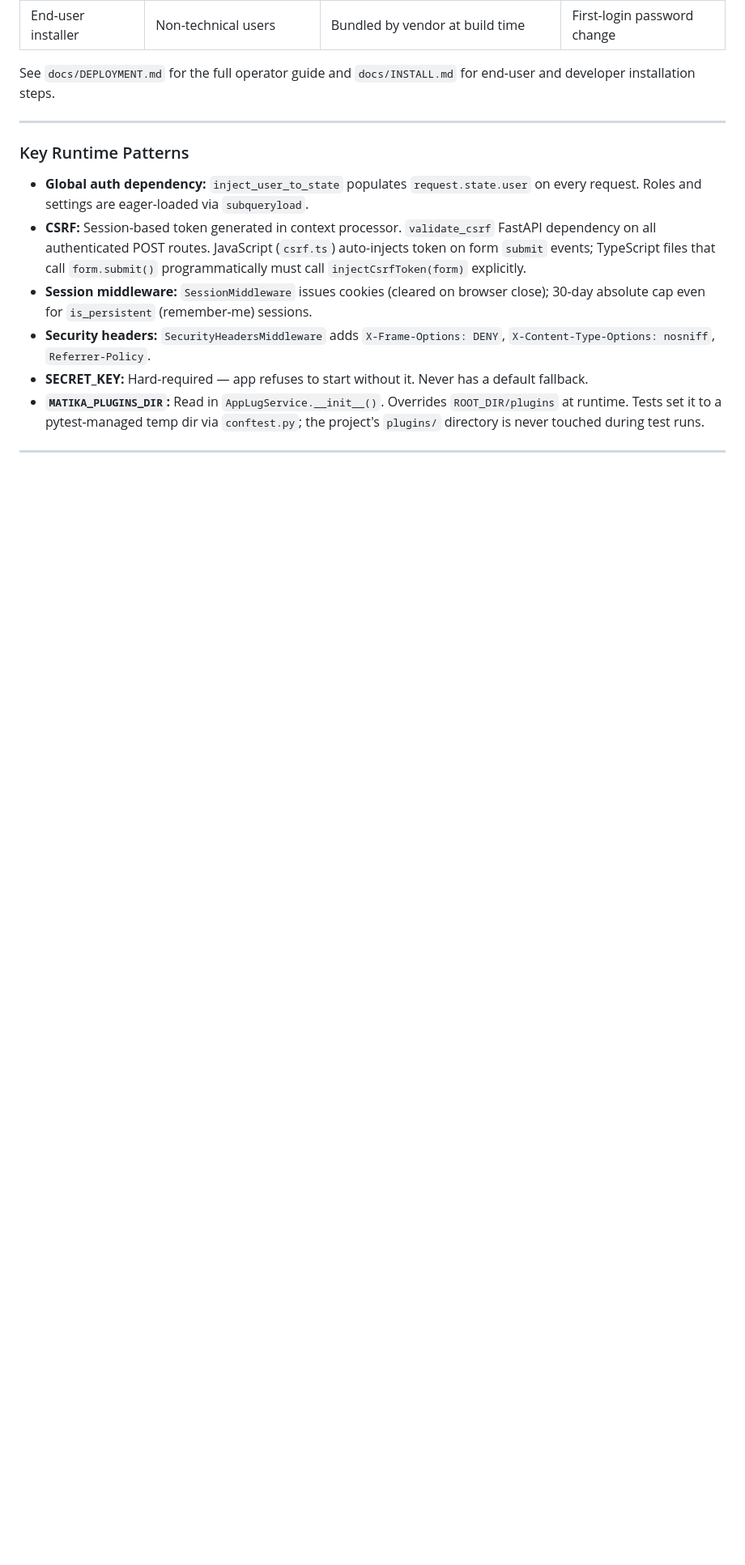
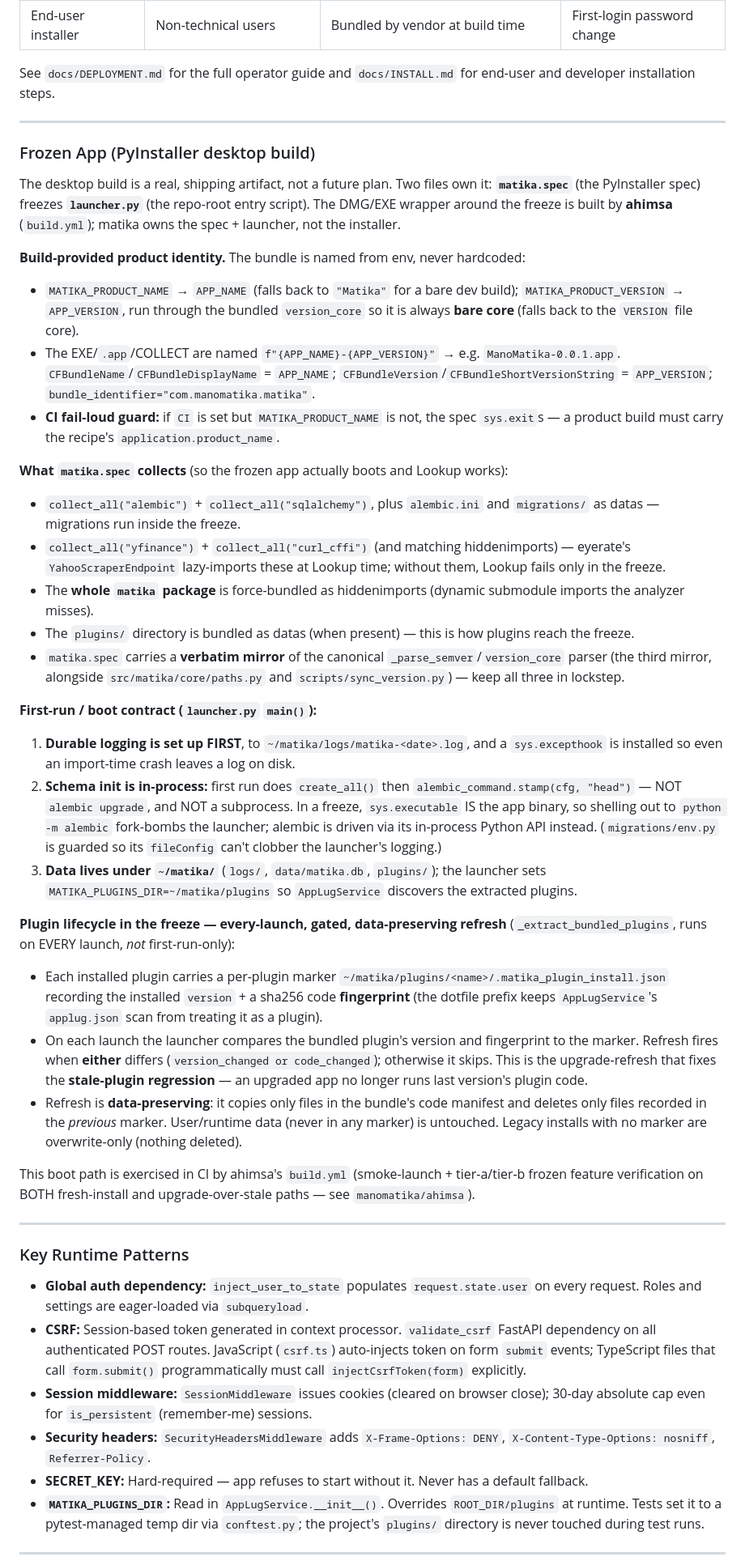
Before and after one commit to manomatika/matika, a Markdown page: CLAUDE.md, the part around one of its changes. Shown at 81% size. GitHub-like rendering; blank space fills up the shorter version.

Commit message:
docs(claude): document frozen app, product identity, in-process schema init
- Refresh header to v0.0.4-rc.7 (was rc.2).
- Add "Installed product identity vs. internal identity": user-facing
  ManoMatika (FastAPI title, en/es locale brand strings, bundle/exe name)
  vs. internal lowercase matika (package, ~/matika/, MATIKA_*, bundle_id).
- Replace the stale "End-user installer (future)" framing: the freeze ships.
- Add "Frozen App (PyInstaller desktop build)" section: matika.spec/launcher.py,
  build-provided product identity (MATIKA_PRODUCT_NAME/VERSION + CI guard),
  spec collection (alembic/sqlalchemy/yfinance/curl_cffi + whole-package +
  plugins + _parse_semver mirror), durable-logging-first boot, in-process
  create_all + alembic stamp head (not upgrade, not a subprocess), and the
  every-launch, version/fingerprint-gated, data-preserving plugin refresh.
- Note the frozen first-run schema-init exception in the Persistence section.

Verified against matika.spec, launcher.py, src/matika/main.py, locales, and
.github/workflows. Full suite green (439 passed). Doc-only change.

Co-Authored-By: Claude Opus 4.8 <noreply@anthropic.com>

```diff
--- a/CLAUDE.md
+++ b/CLAUDE.md
@@ -330,6 +337,36 @@ See `docs/DEPLOYMENT.md` for the full operator guide and `docs/INSTALL.md` for e
 
 ---
 
+### Frozen App (PyInstaller desktop build)
+
+The desktop build is a real, shipping artifact, not a future plan. Two files own it: **`matika.spec`** (the PyInstaller spec) freezes **`launcher.py`** (the repo-root entry script). The DMG/EXE wrapper around the freeze is built by **ahimsa** (`build.yml`); matika owns the spec + launcher, not the installer.
+
+**Build-provided product identity.** The bundle is named from env, never hardcoded:
+- `MATIKA_PRODUCT_NAME` → `APP_NAME` (falls back to `"Matika"` for a bare dev build); `MATIKA_PRODUCT_VERSION` → `APP_VERSION`, run through the bundled `version_core` so it is always **bare core** (falls back to the `VERSION` file core).
+- The EXE/`.app`/COLLECT are named `f"{APP_NAME}-{APP_VERSION}"` → e.g. `ManoMatika-0.0.1.app`. `CFBundleName`/`CFBundleDisplayName` = `APP_NAME`; `CFBundleVersion`/`CFBundleShortVersionString` = `APP_VERSION`; `bundle_identifier="com.manomatika.matika"`.
+- **CI fail-loud guard:** if `CI` is set but `MATIKA_PRODUCT_NAME` is not, the spec `sys.exit`s — a product build must carry the recipe's `application.product_name`.
+
+**What `matika.spec` collects** (so the frozen app actually boots and Lookup works):
+- `collect_all("alembic")` + `collect_all("sqlalchemy")`, plus `alembic.ini` and `migrations/` as datas — migrations run inside the freeze.
+- `collect_all("yfinance")` + `collect_all("curl_cffi")` (and matching hiddenimports) — eyerate's `YahooScraperEndpoint` lazy-imports these at Lookup time; without them, Lookup fails only in the freeze.
+- The **whole `matika` package** is force-bundled as hiddenimports (dynamic submodule imports the analyzer misses).
+- The `plugins/` directory is bundled as datas (when present) — this is how plugins reach the freeze.
+- `matika.spec` carries a **verbatim mirror** of the canonical `_parse_semver`/`version_core` parser (the third mirror, alongside `src/matika/core/paths.py` and `scripts/sync_version.py`) — keep all three in lockstep.
+
+**First-run / boot contract (`launcher.py` `main()`):**
+1. **Durable logging is set up FIRST**, to `~/matika/logs/matika-<date>.log`, and a `sys.excepthook` is installed so even an import-time crash leaves a log on disk.
+2. **Schema init is in-process:** first run does `create_all()` then `alembic_command.stamp(cfg, "head")` — NOT `alembic upgrade`, and NOT a subprocess. In a freeze, `sys.executable` IS the app binary, so shelling out to `python -m alembic` fork-bombs the launcher; alembic is driven via its in-process Python API instead. (`migrations/env.py` is guarded so its `fileConfig` can't clobber the launcher's logging.)
+3. **Data lives under `~/matika/`** (`logs/`, `data/matika.db`, `plugins/`); the launcher sets `MATIKA_PLUGINS_DIR=~/matika/plugins` so `AppLugService` discovers the extracted plugins.
+
+**Plugin lifecycle in the freeze — every-launch, gated, data-preserving refresh** (`_extract_bundled_plugins`, runs on EVERY launch, *not* first-run-only):
+- Each installed plugin carries a per-plugin marker `~/matika/plugins/<name>/.matika_plugin_install.json` recording the installed `version` + a sha256 code **fingerprint** (the dotfile prefix keeps `AppLugService`'s `applug.json` scan from treating it as a plugin).
+- On each launch the launcher compares the bundled plugin's version and fingerprint to the marker. Refresh fires when **either** differs (`version_changed or code_changed`); otherwise it skips. This is the upgrade-refresh that fixes the **stale-plugin regression** — an upgraded app no longer runs last version's plugin code.
+- Refresh is **data-preserving**: it copies only files in the bundle's code manifest and deletes only files recorded in the *previous* marker. User/runtime data (never in any marker) is untouched. Legacy installs with no marker are overwrite-only (nothing deleted).
+
+This boot path is exercised in CI by ahimsa's `build.yml` (smoke-launch + tier-a/tier-b frozen feature verification on BOTH fresh-install and upgrade-over-stale paths — see `manomatika/ahimsa`).
+
+---
+
 ### Key Runtime Patterns
 
 - **Global auth dependency:** `inject_user_to_state` populates `request.state.user` on every request. Roles and settings are eager-loaded via `subqueryload`.
```
Also changed, not shown: other parts of CLAUDE.md (+11 -4 lines).
